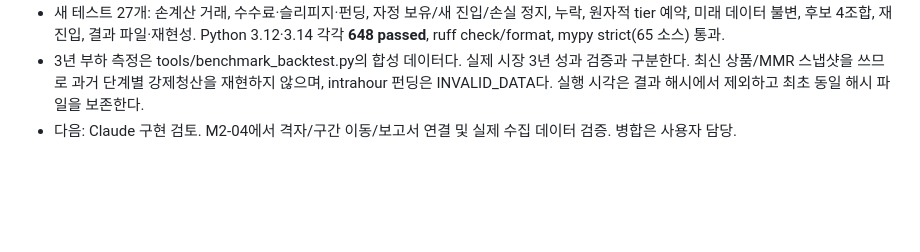
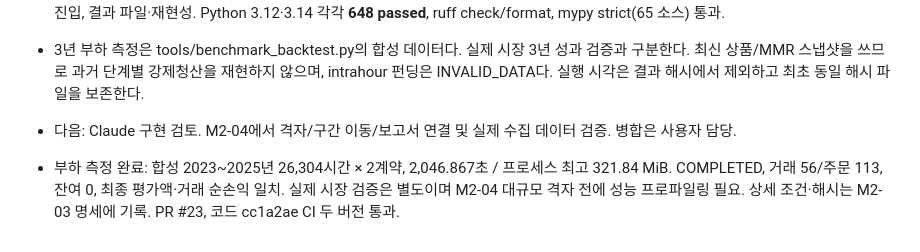
Before and after one commit to JJang-Ah/RichLetsGo, a Markdown page: docs/HANDOFF.md, the part around the change. GitHub-like rendering; blank space fills up the shorter version.

```diff
--- a/docs/HANDOFF.md
+++ b/docs/HANDOFF.md
@@ -366,3 +366,5 @@
 - 새 테스트 27개: 손계산 거래, 수수료·슬리피지·펀딩, 자정 보유/새 진입/손실 정지, 누락, 원자적 tier 예약, 미래 데이터 불변, 후보 4조합, 재진입, 결과 파일·재현성. Python 3.12·3.14 각각 **648 passed**, ruff check/format, mypy strict(65 소스) 통과.
 - 3년 부하 측정은 tools/benchmark_backtest.py의 합성 데이터다. 실제 시장 3년 성과 검증과 구분한다. 최신 상품/MMR 스냅샷을 쓰므로 과거 단계별 강제청산을 재현하지 않으며, intrahour 펀딩은 INVALID_DATA다. 실행 시각은 결과 해시에서 제외하고 최초 동일 해시 파일을 보존한다.
 - 다음: Claude 구현 검토. M2-04에서 격자/구간 이동/보고서 연결 및 실제 수집 데이터 검증. 병합은 사용자 담당.
+
+- 부하 측정 완료: 합성 2023~2025년 26,304시간 × 2계약, 2,046.867초 / 프로세스 최고 321.84 MiB. COMPLETED, 거래 56/주문 113, 잔여 0, 최종 평가액·거래 순손익 일치. 실제 시장 검증은 별도이며 M2-04 대규모 격자 전에 성능 프로파일링 필요. 상세 조건·해시는 M2-03 명세에 기록. PR #23, 코드 cc1a2ae CI 두 버전 통과.
```
Also changed, not shown: docs/tasks/M2-03-backtest-runner.md (+9 -0 lines).
